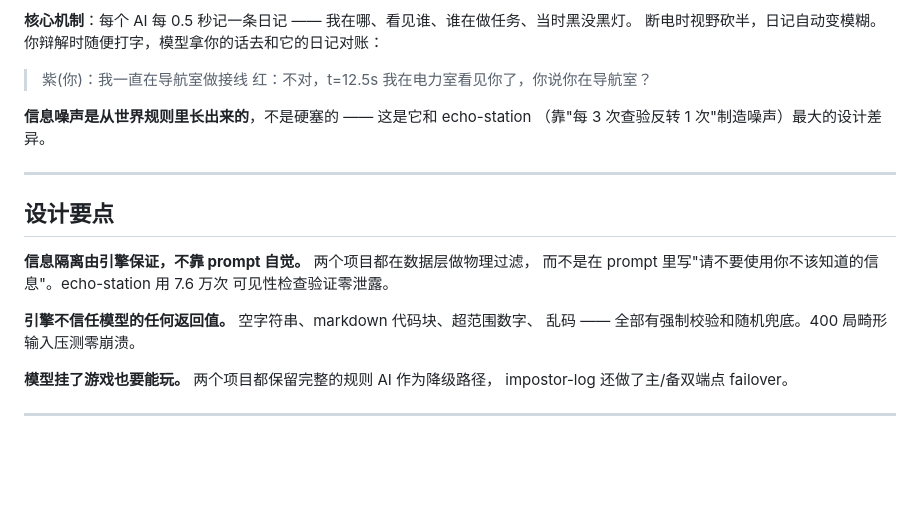
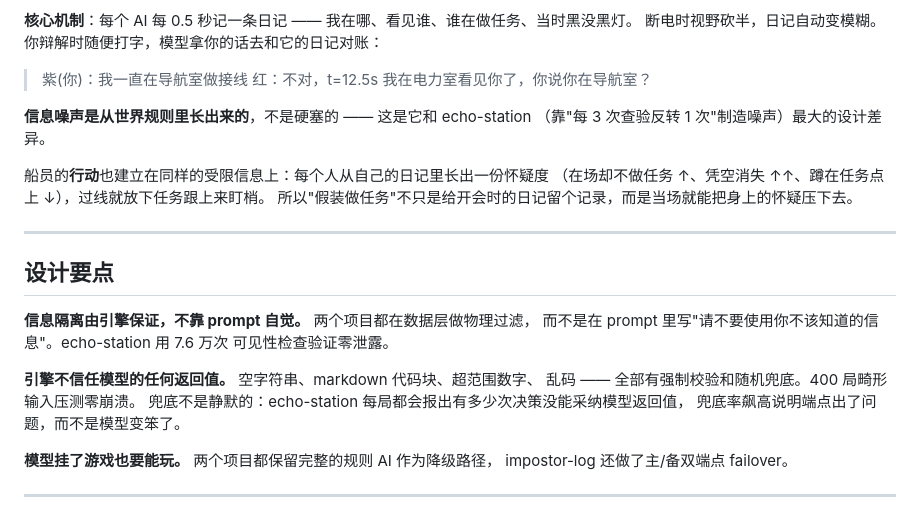
Before and after one commit to yzouj0031-hub/AI---, a Markdown page: README.md, the part around the change. Rendered like a GitHub page; blank space fills up the shorter version.

```diff
--- a/README.md
+++ b/README.md
@@ -81,6 +81,10 @@ python -m http.server 8000      # 然后打开 index.html
 **信息噪声是从世界规则里长出来的**，不是硬塞的 —— 这是它和 echo-station
 （靠"每 3 次查验反转 1 次"制造噪声）最大的设计差异。
 
+船员的**行动**也建立在同样的受限信息上：每个人从自己的日记里长出一份怀疑度
+（在场却不做任务 ↑、凭空消失 ↑↑、蹲在任务点上 ↓），过线就放下任务跟上来盯梢。
+所以"假装做任务"不只是给开会时的日记留个记录，而是当场就能把身上的怀疑压下去。
+
 ---
 
 ## 设计要点
@@ -91,6 +95,8 @@ python -m http.server 8000      # 然后打开 index.html
 
 **引擎不信任模型的任何返回值。** 空字符串、markdown 代码块、超范围数字、
 乱码 —— 全部有强制校验和随机兜底。400 局畸形输入压测零崩溃。
+兜底不是静默的：echo-station 每局都会报出有多少次决策没能采纳模型返回值，
+兜底率飙高说明端点出了问题，而不是模型变笨了。
 
 **模型挂了游戏也要能玩。** 两个项目都保留完整的规则 AI 作为降级路径，
 impostor-log 还做了主/备双端点 failover。
```
Also changed, not shown: AGENTS.md (+35 -1 lines), echo-station/README.md (+26 -3 lines).
